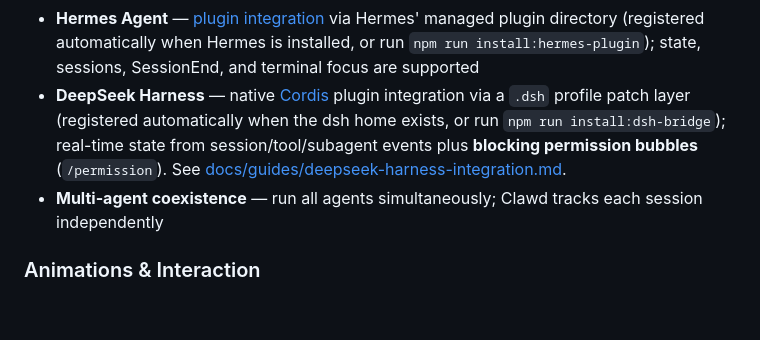
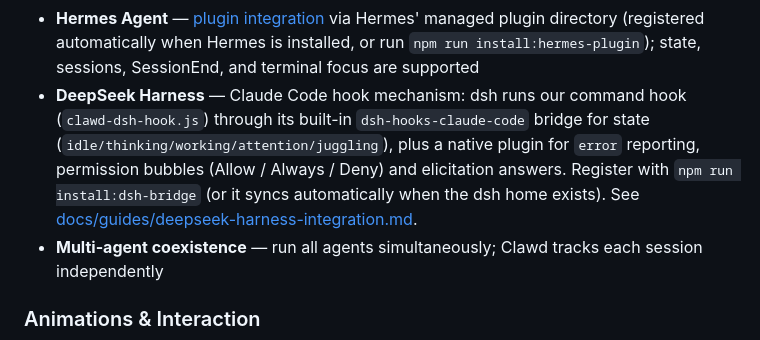
Before and after one commit to moxiao-hash/clawd-on-desk, a Markdown page: README.md, the part around the change. Drawn GitHub-style; blank space fills up the shorter version.

Commit message:
docs: describe DeepSeek Harness as the Claude Code hook mechanism

```diff
--- a/README.md
+++ b/README.md
@@ -64,7 +64,7 @@ Thinking when you prompt, typing when tools run, grooving or juggling for subage
 - **Pi** — global extension via `~/.pi/agent/extensions/clawd-on-desk` (registered automatically when Clawd starts, or run `npm run install:pi-extension`); interactive lifecycle updates plus permission bubbles for `bash` / `write` / `edit` tool calls, with Pi terminal confirmation fallback
 - **OpenClaw** — state-only plugin integration via `~/.openclaw/openclaw.json` (registered automatically when an OpenClaw config already exists, or run `npm run install:openclaw-plugin`); local `openclaw tui --local` sessions drive Clawd animations, without permission bubbles or terminal focus in Phase 1
 - **Hermes Agent** — [plugin integration](https://hermes-agent.org/) via Hermes' managed plugin directory (registered automatically when Hermes is installed, or run `npm run install:hermes-plugin`); state, sessions, SessionEnd, and terminal focus are supported
-- **DeepSeek Harness** — native [Cordis](https://github.com/cordiverse/cordis) plugin integration via a `.dsh` profile patch layer (registered automatically when the dsh home exists, or run `npm run install:dsh-bridge`); real-time state from session/tool/subagent events plus **blocking permission bubbles** (`/permission`). See [docs/guides/deepseek-harness-integration.md](docs/guides/deepseek-harness-integration.md).
+- **DeepSeek Harness** — Claude Code hook mechanism: dsh runs our command hook (`clawd-dsh-hook.js`) through its built-in `dsh-hooks-claude-code` bridge for state (`idle/thinking/working/attention/juggling`), plus a native plugin for `error` reporting, permission bubbles (Allow / Always / Deny) and elicitation answers. Register with `npm run install:dsh-bridge` (or it syncs automatically when the dsh home exists). See [docs/guides/deepseek-harness-integration.md](docs/guides/deepseek-harness-integration.md).
 - **Multi-agent coexistence** — run all agents simultaneously; Clawd tracks each session independently
 
 ### Animations & Interaction
```
